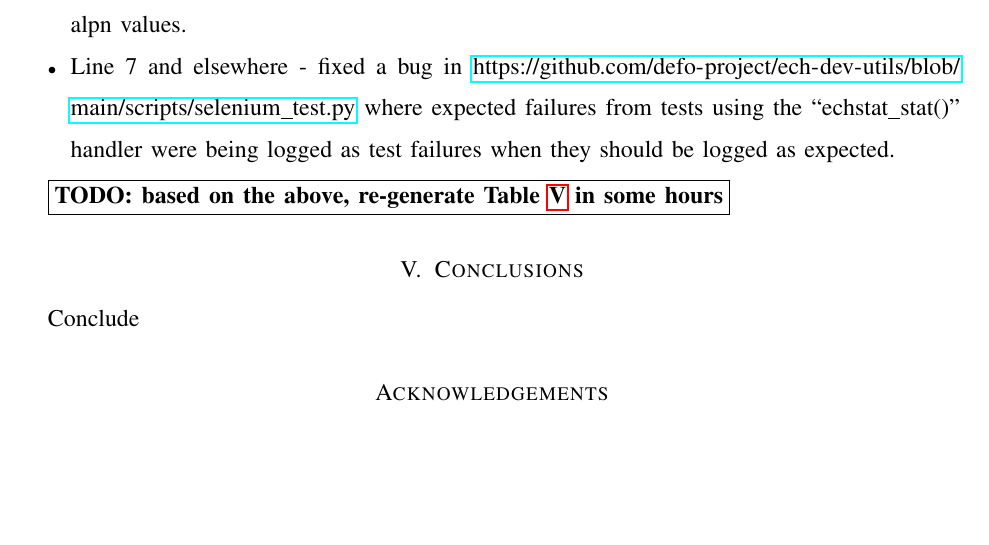
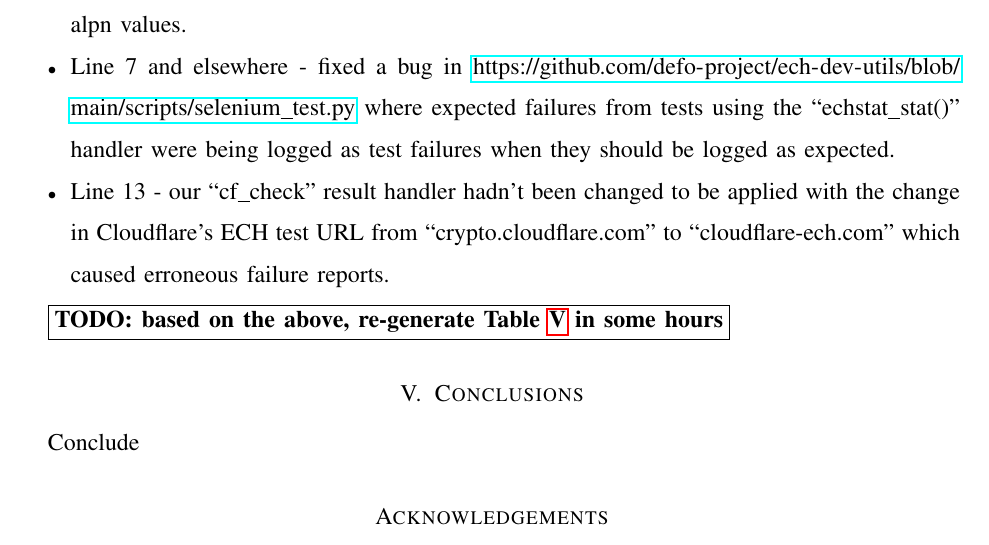
Before and after one commit to defo-project/ech-interop-report, a LaTeX paper (source/ech-interop-report.tex, which reads source/interop.tex): part of page 14 of 14, cut so that both start at the same text, the shorter picture padded with empty space. Compiled offline with pdfLaTeX.

Commit message:
cloudflare test URL fix

```diff
--- a/source/interop.tex
+++ b/source/interop.tex
@@ -131,6 +131,9 @@ The set of ``interesting'' things arising from Table \ref{tab:itests} include
     \url{https://github.com/defo-project/ech-dev-utils/blob/main/scripts/selenium_test.py} where
         expected failures from tests using the ``echstat\_stat()'' handler were being logged as
         test failures when they should be logged as expected.
+    \item Line 13 - our ``cf\_check'' result handler hadn't been changed to be applied
+        with the change in Cloudflare's ECH test URL from ``crypto.cloudflare.com'' to
+        ``cloudflare-ech.com'' which caused erroneous failure reports.
 \end{itemize}
 
 \todo{based on the above, re-generate Table \ref{tab:itests} in some hours}
```
Also changed, not shown: ech-interop-report.pdf, source/ech-interop-report.pdf.
